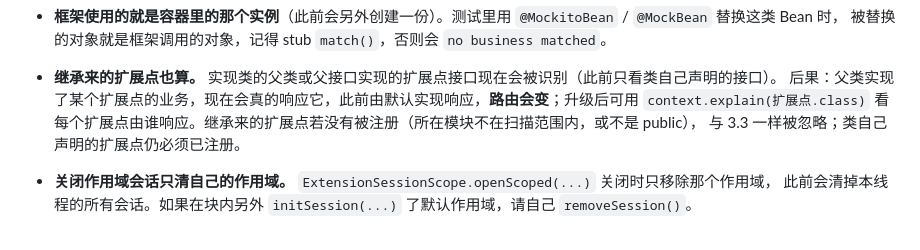
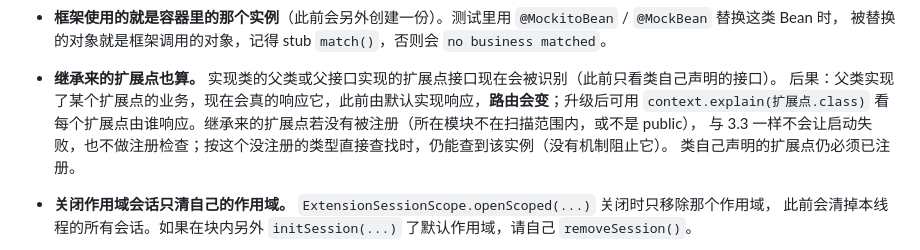
Before and after one commit to xiaoshicae/easy-extension, a Markdown page: README.md, the part around the change. Drawn GitHub-style.

```diff
--- a/README.md
+++ b/README.md
@@ -307,7 +307,8 @@ easy-extension:
 - **继承来的扩展点也算。** 实现类的父类或父接口实现的扩展点接口现在会被识别（此前只看类自己声明的接口）。
   后果：父类实现了某个扩展点的业务，现在会真的响应它，此前由默认实现响应，**路由会变**；升级后可用
   `context.explain(扩展点.class)` 看每个扩展点由谁响应。继承来的扩展点若没有被注册（所在模块不在扫描范围内，或不是 public），
-  与 3.3 一样被忽略；类自己声明的扩展点仍必须已注册。
+  与 3.3 一样不会让启动失败，也不做注册检查；按这个没注册的类型直接查找时，仍能查到该实例（没有机制阻止它）。
+  类自己声明的扩展点仍必须已注册。
 - **关闭作用域会话只清自己的作用域。** `ExtensionSessionScope.openScoped(...)` 关闭时只移除那个作用域，
   此前会清掉本线程的所有会话。如果在块内另外 `initSession(...)` 了默认作用域，请自己 `removeSession()`。
 - **`ExtensionSessionScope.open` / `openScoped` / `run` 可以嵌套。** 关闭内层时，会把这个作用域此前持有的会话重新绑回去，
```
Also changed, not shown: CHANGELOG.md (+3 -2 lines).
